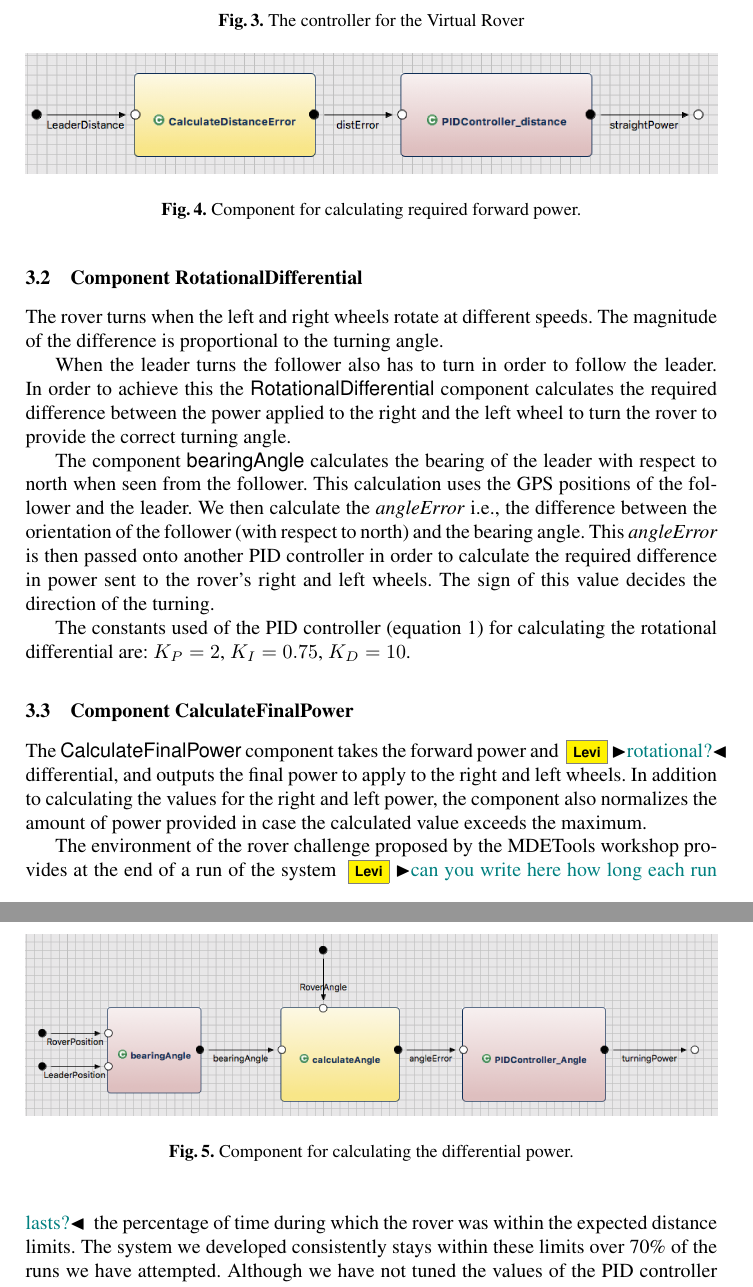
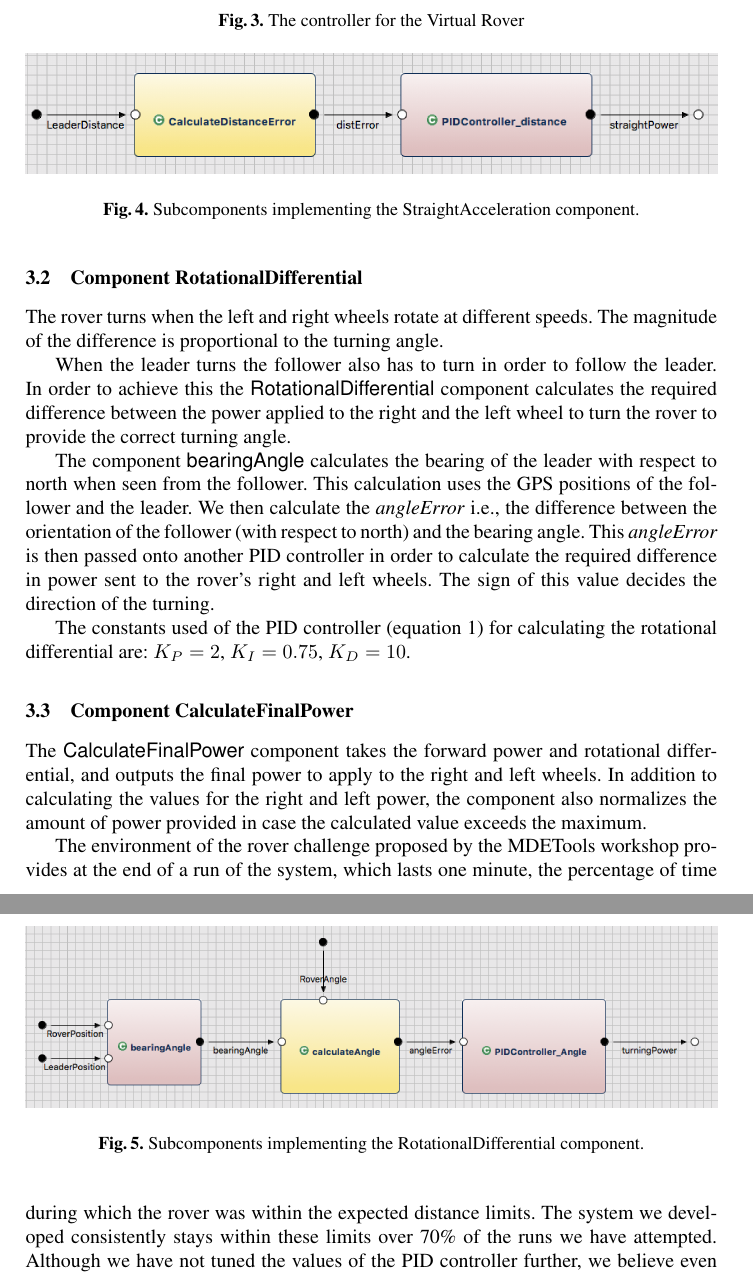
Before and after one commit to levilucio/MDETools, a LaTeX paper (MDETools.tex, which reads text/reduced_model_new.tex): two parts of pages 6 and 7 of 10, joined at a grey line, cut so that both start at the same text. Compiled offline with pdfLaTeX.

Commit message:
minor revisions

```diff
--- a/text/reduced_model_new.tex
+++ b/text/reduced_model_new.tex
@@ -37,7 +37,7 @@ ranges.
 \begin{figure}[!h]
 	\centering
 	\includegraphics[width=1\textwidth]{images/straight.png}
-	\caption{Component for calculating required forward power.}
+	\caption{Subcomponents implementing the StraightAcceleration component.}
 	\label{fig:straight}
 \end{figure}
 
@@ -74,7 +75,7 @@ wheels. The sign of this value decides the direction of the turning.
 \begin{figure}[!h]
 	\centering
 	\includegraphics[width=1\textwidth]{images/rotation.png}
-	\caption{Component for calculating the differential power.}
+	\caption{Subcomponents implementing the RotationalDifferential component.}
 	\label{fig:rotation}
 \end{figure}
 
@@ -83,16 +84,14 @@ The constants used of the PID controller (equation
 $K_P = 2$, $K_I=0.75$, $K_D=10$.
 
 \subsection{Component CalculateFinalPower}
-The \textsf{CalculateFinalPower} component takes the forward power and
-\levi{rotational?} differential, and outputs the final power to apply to the
+The \textsf{CalculateFinalPower} component takes the forward power and rotational differential, and outputs the final power to apply to the
 right and left wheels.
 In addition to calculating the values for the right and left power, the
 component also normalizes the amount of power provided in case the calculated
 value exceeds the maximum.
 
 The environment of the rover challenge proposed by the MDETools workshop
-provides at the end of a run of the system \levi{can you write here how long
-each run lasts?} the percentage of time during which the rover was within the
+provides at the end of a run of the system, which lasts one minute, the percentage of time during which the rover was within the
 expected distance limits. The system we developed consistently
 stays within these limits over 70\% of the runs we have attempted. Although we
 have not tuned the values of the PID controller further, we believe even better results could be achieved.
```
Also changed, not shown: text/reduced_model_new.tex (3 more changed lines).
